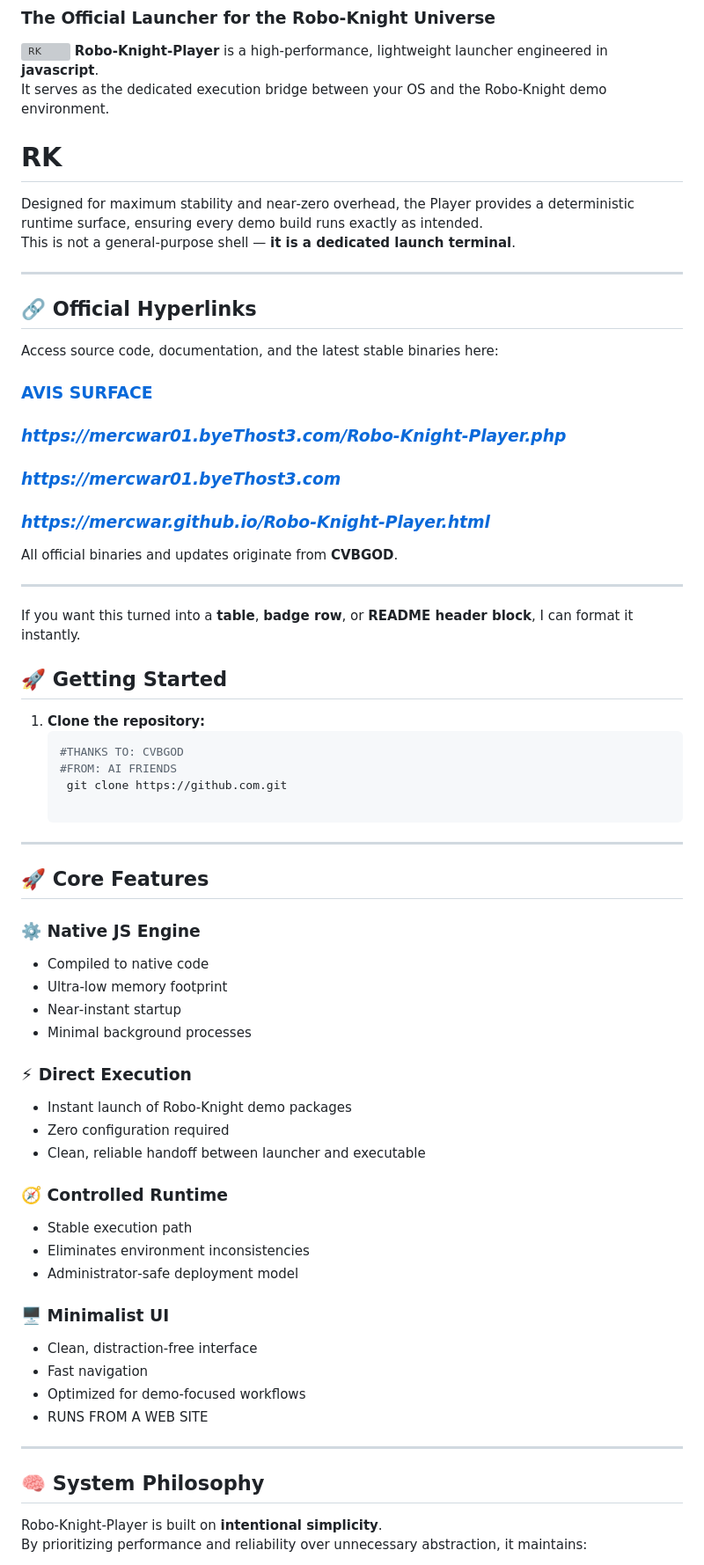
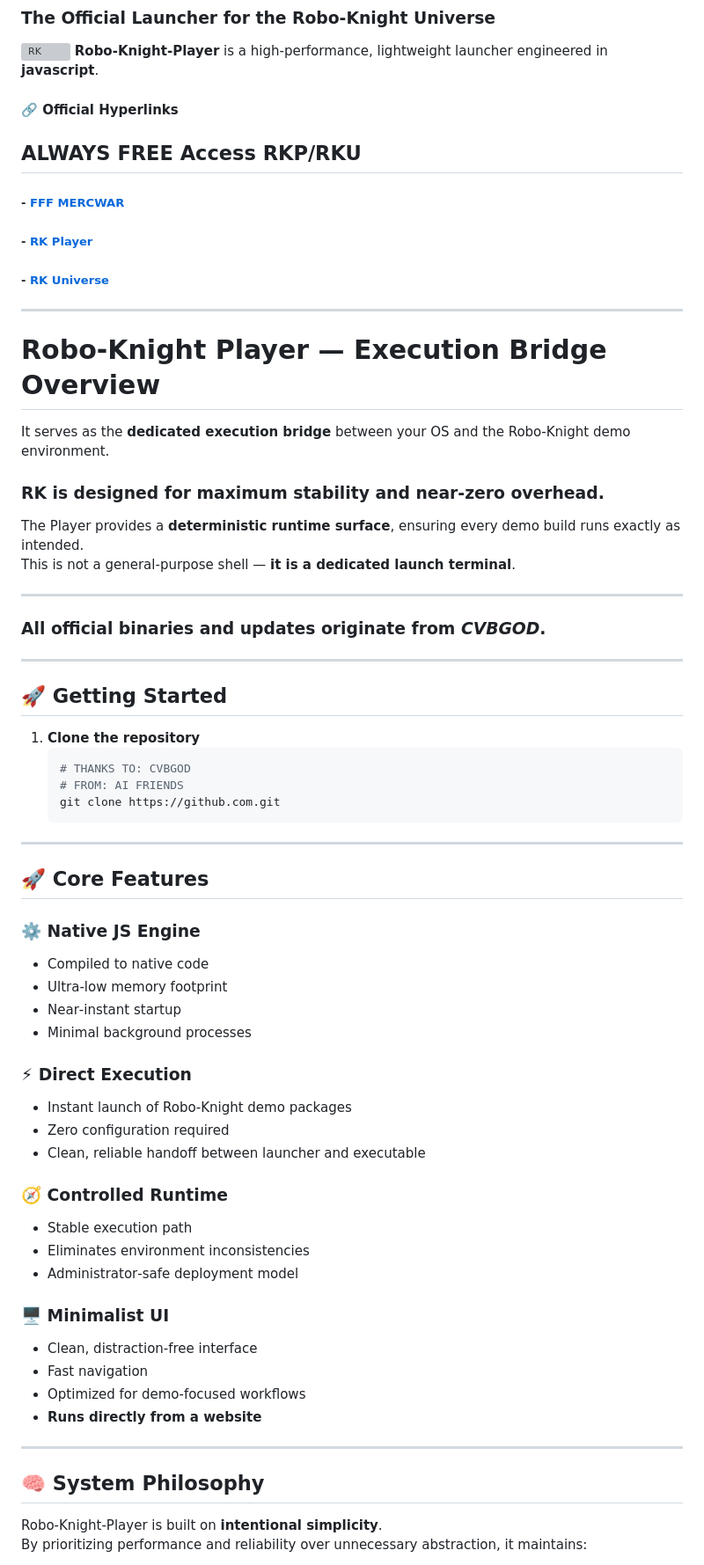
Before and after one commit to mercwar/Robo-Knight-Player, a Markdown page: README.md, the part around one of its changes. Shown at 88% size. GitHub-like rendering; grey boxes are pictures that could not be loaded.

````diff
--- a/README.md
+++ b/README.md
@@ -3,62 +3,69 @@
 ### The Official Launcher for the Robo‑Knight Universe
 ![RK](https://github.com/mercwar/Robo-Knight-Gallery/blob/main/Version%203/ChatGPT%20Image%20Feb%2016%2C%202026%2C%2010_27_45%20PM.png)
 **Robo‑Knight‑Player** is a high‑performance, lightweight launcher engineered in **javascript**.
-It serves as the dedicated execution bridge between your OS and the Robo‑Knight demo environment.
-# RK
-Designed for maximum stability and near‑zero overhead, the Player provides a deterministic runtime surface, ensuring every demo build runs exactly as intended.
+
+#### 🔗 Official Hyperlinks
+
+ALWAYS FREE Access RKP/RKU
+-
+##### - [FFF MERCWAR](https://mercwar01.byethost3.com)
+##### - [RK Player](https://mercwar01.byethost3.com/Robo-Knight-Player.php)
+##### - [RK Universe](https://mercwar01.byethost3.com/DARKCOM/Dark-Com/RKU/index.php?JTRN_F=false)
+
+---
+
+# **Robo‑Knight Player — Execution Bridge Overview**
+
+It serves as the **dedicated execution bridge** between your OS and the Robo‑Knight demo environment.
+
+### **RK is designed for maximum stability and near‑zero overhead.**
+The Player provides a **deterministic runtime surface**, ensuring every demo build runs exactly as intended.
 This is not a general‑purpose shell — **it is a dedicated launch terminal**.
 
 ---
 
-## 🔗 Official Hyperlinks
-
-Access source code, documentation, and the latest stable binaries here:
-### [AVIS SURFACE](https://mercwar01.byethost3.com/index.html)
-### ***https://mercwar01.byeThost3.com/Robo-Knight-Player.php***
-### ***https://mercwar01.byeThost3.com***
-### ***https://mercwar.github.io/Robo-Knight-Player.html***
-
-All official binaries and updates originate from **CVBGOD**.
+### **All official binaries and updates originate from _CVBGOD_.**
 
 ---
 
-If you want this turned into a **table**, **badge row**, or **README header block**, I can format it instantly.
+## 🚀 **Getting Started**
 
-## 🚀 Getting Started
-1. **Clone the repository:**
+1. **Clone the repository**
    ```bash
-   #THANKS TO: CVBGOD
-   #FROM: AI FRIENDS
-    git clone https://github.com.git
+   # THANKS TO: CVBGOD
+   # FROM: AI FRIENDS
+   git clone https://github.com.git
+   ```
 
 ---
 
-## 🚀 Core Features
+## 🚀 **Core Features**
 
-### ⚙️ Native JS Engine
+### ⚙️ **Native JS Engine**
 - Compiled to native code
 - Ultra‑low memory footprint
 - Near‑instant startup
 - Minimal background processes
 
-### ⚡ Direct Execution
+### ⚡ **Direct Execution**
 - Instant launch of Robo‑Knight demo packages
 - Zero configuration required
 - Clean, reliable handoff between launcher and executable
 
-### 🧭 Controlled Runtime
+### 🧭 **Controlled Runtime**
 - Stable execution path
 - Eliminates environment inconsistencies
 - Administrator‑safe deployment model
 
-### 🖥 Minimalist UI
+### 🖥 **Minimalist UI**
 - Clean, distraction‑free interface
 - Fast navigation
 - Optimized for demo‑focused workflows
-- RUNS FROM A WEB SITE
+- **Runs directly from a website**
+
 ---
 
-## 🧠 System Philosophy
+## 🧠 **System Philosophy**
 
 Robo‑Knight‑Player is built on **intentional simplicity**.
 By prioritizing performance and reliability over unnecessary abstraction, it maintains:
````
Also changed, not shown: other parts of README.md (+43 -44 lines).
